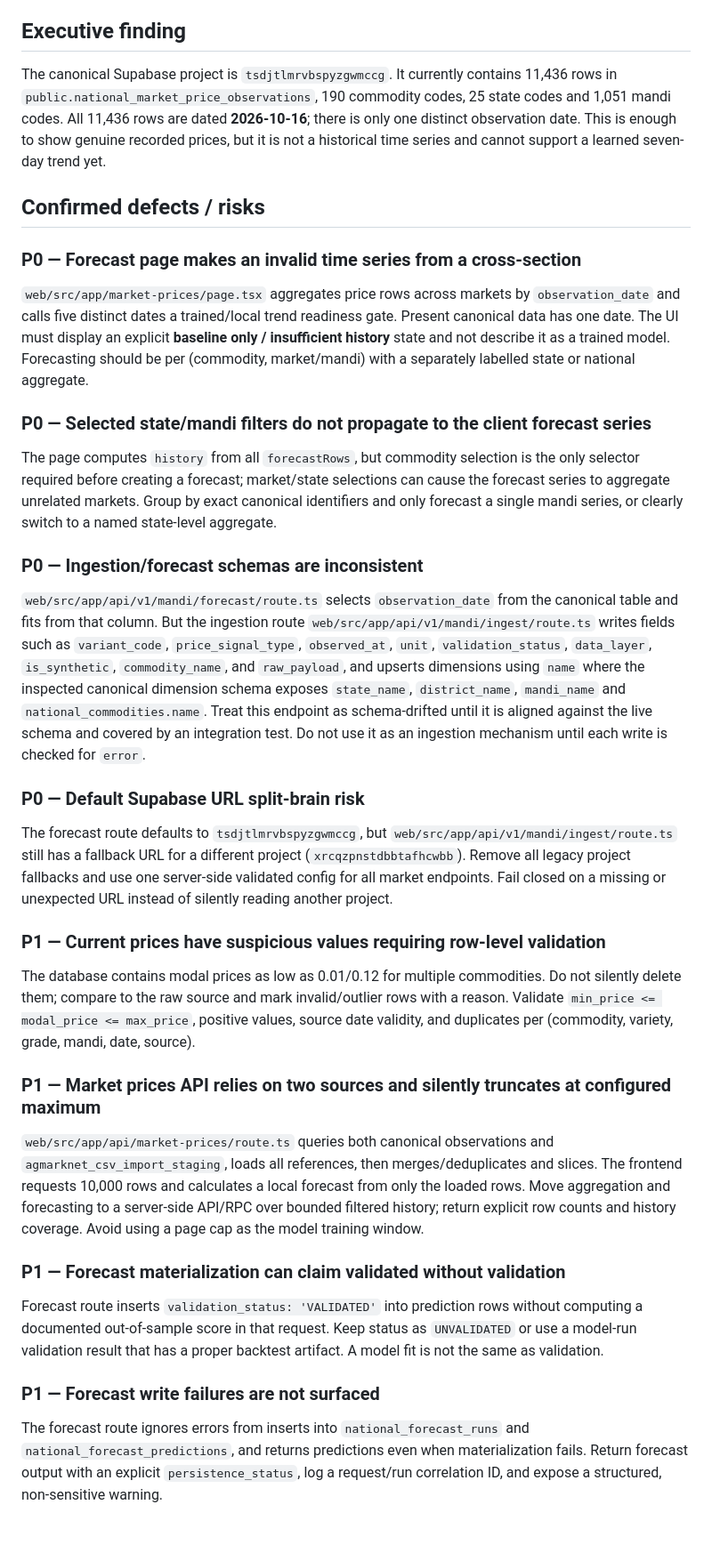
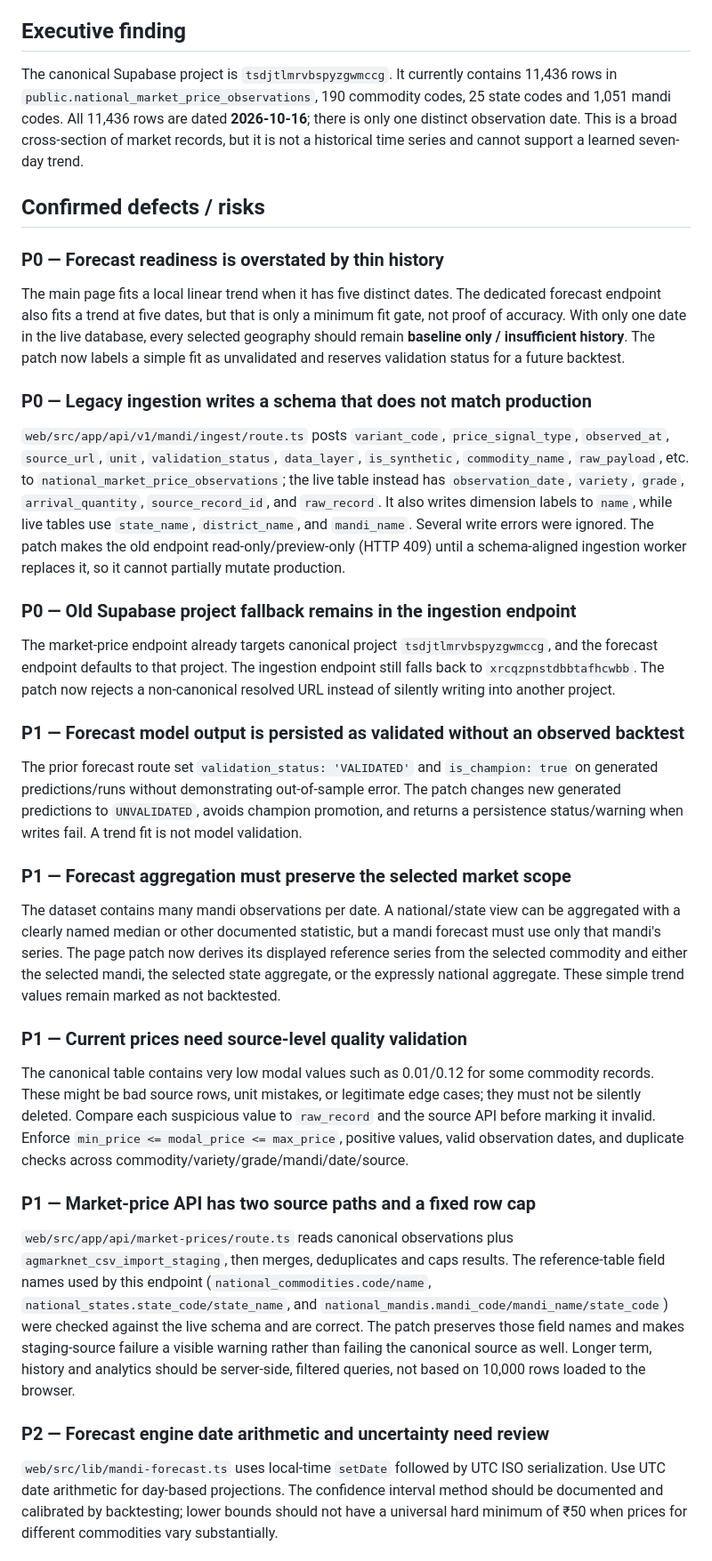
Before and after one commit to raashith/AgriMark, a Markdown page: docs/MANDI_PRICE_FORECASTING_AUDIT_2026-10-24.md, the part around one of its changes. Shown at 89% size. GitHub-like rendering; blank space fills up the shorter version.

```diff
--- a/docs/MANDI_PRICE_FORECASTING_AUDIT_2026-10-24.md
+++ b/docs/MANDI_PRICE_FORECASTING_AUDIT_2026-10-24.md
@@ -3,31 +3,31 @@
 **Scope:** public market-price endpoint, forecast path, observed data in Supabase, deployment wiring and next-stage roadmap.
 
 ## Executive finding
-The canonical Supabase project is `tsdjtlmrvbspyzgwmccg`. It currently contains 11,436 rows in `public.national_market_price_observations`, 190 commodity codes, 25 state codes and 1,051 mandi codes. All 11,436 rows are dated **2026-10-16**; there is only one distinct observation date. This is enough to show genuine recorded prices, but it is not a historical time series and cannot support a learned seven-day trend yet.
+The canonical Supabase project is `tsdjtlmrvbspyzgwmccg`. It currently contains 11,436 rows in `public.national_market_price_observations`, 190 commodity codes, 25 state codes and 1,051 mandi codes. All 11,436 rows are dated **2026-10-16**; there is only one distinct observation date. This is a broad cross-section of market records, but it is not a historical time series and cannot support a learned seven-day trend.
 
 ## Confirmed defects / risks
 
-### P0 — Forecast page makes an invalid time series from a cross-section
-`web/src/app/market-prices/page.tsx` aggregates price rows across markets by `observation_date` and calls five distinct dates a trained/local trend readiness gate. Present canonical data has one date. The UI must display an explicit **baseline only / insufficient history** state and not describe it as a trained model. Forecasting should be per (commodity, market/mandi) with a separately labelled state or national aggregate.
+### P0 — Forecast readiness is overstated by thin history
+The main page fits a local linear trend when it has five distinct dates. The dedicated forecast endpoint also fits a trend at five dates, but that is only a minimum fit gate, not proof of accuracy. With only one date in the live database, every selected geography should remain **baseline only / insufficient history**. The patch now labels a simple fit as unvalidated and reserves validation status for a future backtest.
 
-### P0 — Selected state/mandi filters do not propagate to the client forecast series
-The page computes `history` from all `forecastRows`, but commodity selection is the only selector required before creating a forecast; market/state selections can cause the forecast series to aggregate unrelated markets. Group by exact canonical identifiers and only forecast a single mandi series, or clearly switch to a named state-level aggregate.
+### P0 — Legacy ingestion writes a schema that does not match production
+`web/src/app/api/v1/mandi/ingest/route.ts` posts `variant_code`, `price_signal_type`, `observed_at`, `source_url`, `unit`, `validation_status`, `data_layer`, `is_synthetic`, `commodity_name`, `raw_payload`, etc. to `national_market_price_observations`; the live table instead has `observation_date`, `variety`, `grade`, `arrival_quantity`, `source_record_id`, and `raw_record`. It also writes dimension labels to `name`, while live tables use `state_name`, `district_name`, and `mandi_name`. Several write errors were ignored. The patch makes the old endpoint read-only/preview-only (HTTP 409) until a schema-aligned ingestion worker replaces it, so it cannot partially mutate production.
 
-### P0 — Ingestion/forecast schemas are inconsistent
-`web/src/app/api/v1/mandi/forecast/route.ts` selects `observation_date` from the canonical table and fits from that column. But the ingestion route `web/src/app/api/v1/mandi/ingest/route.ts` writes fields such as `variant_code`, `price_signal_type`, `observed_at`, `unit`, `validation_status`, `data_layer`, `is_synthetic`, `commodity_name`, and `raw_payload`, and upserts dimensions using `name` where the inspected canonical dimension schema exposes `state_name`, `district_name`, `mandi_name` and `national_commodities.name`. Treat this endpoint as schema-drifted until it is aligned against the live schema and covered by an integration test. Do not use it as an ingestion mechanism until each write is checked for `error`.
+### P0 — Old Supabase project fallback remains in the ingestion endpoint
+The market-price endpoint already targets canonical project `tsdjtlmrvbspyzgwmccg`, and the forecast endpoint defaults to that project. The ingestion endpoint still falls back to `xrcqzpnstdbbtafhcwbb`. The patch now rejects a non-canonical resolved URL instead of silently writing into another project.
 
-### P0 — Default Supabase URL split-brain risk
-The forecast route defaults to `tsdjtlmrvbspyzgwmccg`, but `web/src/app/api/v1/mandi/ingest/route.ts` still has a fallback URL for a different project (`xrcqzpnstdbbtafhcwbb`). Remove all legacy project fallbacks and use one server-side validated config for all market endpoints. Fail closed on a missing or unexpected URL instead of silently reading another project.
+### P1 — Forecast model output is persisted as validated without an observed backtest
+The prior forecast route set `validation_status: 'VALIDATED'` and `is_champion: true` on generated predictions/runs without demonstrating out-of-sample error. The patch changes new generated predictions to `UNVALIDATED`, avoids champion promotion, and returns a persistence status/warning when writes fail. A trend fit is not model validation.
 
-### P1 — Current prices have suspicious values requiring row-level validation
-The database contains modal prices as low as 0.01/0.12 for multiple commodities. Do not silently delete them; compare to the raw source and mark invalid/outlier rows with a reason. Validate `min_price <= modal_price <= max_price`, positive values, source date validity, and duplicates per (commodity, variety, grade, mandi, date, source).
+### P1 — Forecast aggregation must preserve the selected market scope
+The dataset contains many mandi observations per date. A national/state view can be aggregated with a clearly named median or other documented statistic, but a mandi forecast must use only that mandi's series. The page patch now derives its displayed reference series from the selected commodity and either the selected mandi, the selected state aggregate, or the expressly national aggregate. These simple trend values remain marked as not backtested.
 
-### P1 — Market prices API relies on two sources and silently truncates at configured maximum
-`web/src/app/api/market-prices/route.ts` queries both canonical observations and `agmarknet_csv_import_staging`, loads all references, then merges/deduplicates and slices. The frontend requests 10,000 rows and calculates a local forecast from only the loaded rows. Move aggregation and forecasting to a server-side API/RPC over bounded filtered history; return explicit row counts and history coverage. Avoid using a page cap as the model training window.
+### P1 — Current prices need source-level quality validation
+The canonical table contains very low modal values such as 0.01/0.12 for some commodity records. These might be bad source rows, unit mistakes, or legitimate edge cases; they must not be silently deleted. Compare each suspicious value to `raw_record` and the source API before marking it invalid. Enforce `min_price <= modal_price <= max_price`, positive values, valid observation dates, and duplicate checks across commodity/variety/grade/mandi/date/source.
 
-### P1 — Forecast materialization can claim validated without validation
-Forecast route inserts `validation_status: 'VALIDATED'` into prediction rows without computing a documented out-of-sample score in that request. Keep status as `UNVALIDATED` or use a model-run validation result that has a proper backtest artifact. A model fit is not the same as validation.
+### P1 — Market-price API has two source paths and a fixed row cap
+`web/src/app/api/market-prices/route.ts` reads canonical observations plus `agmarknet_csv_import_staging`, then merges, deduplicates and caps results. The reference-table field names used by this endpoint (`national_commodities.code/name`, `national_states.state_code/state_name`, and `national_mandis.mandi_code/mandi_name/state_code`) were checked against the live schema and are correct. The patch preserves those field names and makes staging-source failure a visible warning rather than failing the canonical source as well. Longer term, history and analytics should be server-side, filtered queries, not based on 10,000 rows loaded to the browser.
 
-### P1 — Forecast write failures are not surfaced
-The forecast route ignores errors from inserts into `national_forecast_runs` and `national_forecast_predictions`, and returns predictions even when materialization fails. Return forecast output with an explicit `persistence_status`, log a request/run correlation ID, and expose a structured, non-sensitive warning.
+### P2 — Forecast engine date arithmetic and uncertainty need review
+`web/src/lib/mandi-forecast.ts` uses local-time `setDate` followed by UTC ISO serialization. Use UTC date arithmetic for day-based projections. The confidence interval method should be documented and calibrated by backtesting; lower bounds should not have a universal hard minimum of ₹50 when prices for different commodities vary substantially.
 
```
Also changed, not shown: other parts of docs/MANDI_PRICE_FORECASTING_AUDIT_2026-10-24.md (+28 -33 lines).
